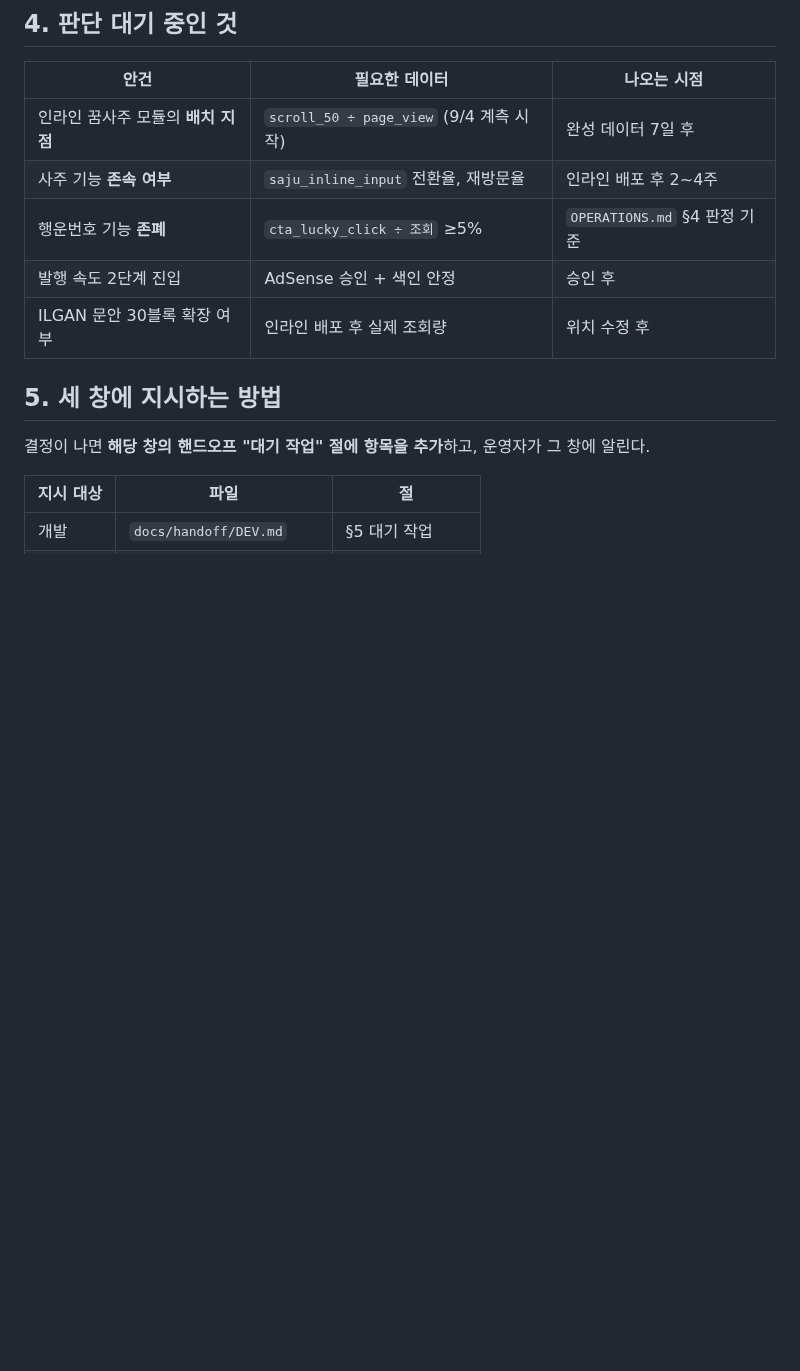
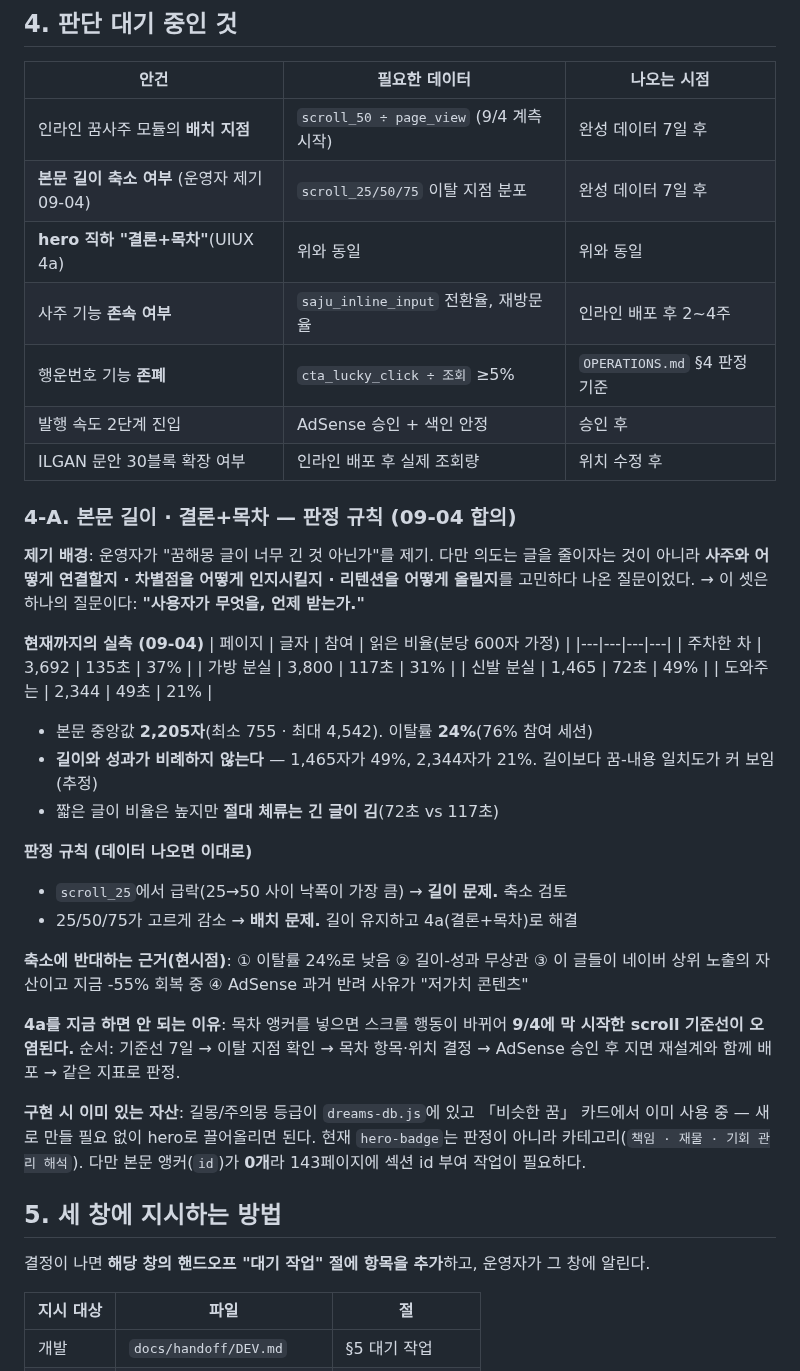
Before and after one commit to seansaiid-creator/dreams-come-true, a Markdown page: docs/handoff/STRATEGY.md, the part around the change. Rendered like a GitHub page; blank space fills up the shorter version.

Commit message:
docs(strategy): 본문 길이·결론+목차 판정 규칙 신설 — 데이터 나온 뒤 결정
운영자가 09-04에 꿈해몽 글이 너무 긴 것 아닌가를 제기. 의도는 축소가
아니라 사주 연결·차별점 인지·리텐션 고민에서 나온 질문이었으므로, 셋을
하나의 질문(사용자가 무엇을 언제 받는가)으로 묶어 기록.

- 실측 첨부: 본문 중앙값 2205자, 읽은 비율 21~49%, 이탈률 24%,
  길이와 성과 무상관(1465자 49% vs 2344자 21%)
- 판정 규칙 사전 확정: scroll_25 급락이면 길이 문제, 고르게 감소면 배치 문제
- 4a를 지금 하면 안 되는 기술적 이유 명시 — 목차 앵커가 9/4에 막 시작한
  scroll 기준선을 오염시킨다
- 구현 자산 확인: 길몽/주의몽 등급은 dreams-db.js에 이미 있음, 단 본문
  앵커 id는 0개라 143페이지 작업 필요

Co-Authored-By: Claude Opus 5 <noreply@anthropic.com>

```diff
--- a/docs/handoff/STRATEGY.md
+++ b/docs/handoff/STRATEGY.md
@@ -80,10 +80,42 @@
 | 안건 | 필요한 데이터 | 나오는 시점 |
 |---|---|---|
 | 인라인 꿈사주 모듈의 **배치 지점** | `scroll_50 ÷ page_view` (9/4 계측 시작) | 완성 데이터 7일 후 |
+| **본문 길이 축소 여부** (운영자 제기 09-04) | `scroll_25/50/75` 이탈 지점 분포 | 완성 데이터 7일 후 |
+| **hero 직하 "결론+목차"**(UIUX 4a) | 위와 동일 | 위와 동일 |
 | 사주 기능 **존속 여부** | `saju_inline_input` 전환율, 재방문율 | 인라인 배포 후 2~4주 |
 | 행운번호 기능 **존폐** | `cta_lucky_click ÷ 조회` ≥5% | `OPERATIONS.md` §4 판정 기준 |
 | 발행 속도 2단계 진입 | AdSense 승인 + 색인 안정 | 승인 후 |
 | ILGAN 문안 30블록 확장 여부 | 인라인 배포 후 실제 조회량 | 위치 수정 후 |
+
+### 4-A. 본문 길이 · 결론+목차 — 판정 규칙 (09-04 합의)
+
+**제기 배경**: 운영자가 "꿈해몽 글이 너무 긴 것 아닌가"를 제기. 다만 의도는 글을 줄이자는 것이 아니라
+**사주와 어떻게 연결할지 · 차별점을 어떻게 인지시킬지 · 리텐션을 어떻게 올릴지**를 고민하다 나온 질문이었다.
+→ 이 셋은 하나의 질문이다: **"사용자가 무엇을, 언제 받는가."**
+
+**현재까지의 실측 (09-04)**
+| 페이지 | 글자 | 참여 | 읽은 비율(분당 600자 가정) |
+|---|---|---|---|
+| 주차한 차 | 3,692 | 135초 | 37% |
+| 가방 분실 | 3,800 | 117초 | 31% |
+| 신발 분실 | 1,465 | 72초 | 49% |
+| 도와주는 | 2,344 | 49초 | 21% |
+- 본문 중앙값 **2,205자**(최소 755 · 최대 4,542). 이탈률 **24%**(76% 참여 세션)
+- **길이와 성과가 비례하지 않는다** — 1,465자가 49%, 2,344자가 21%. 길이보다 꿈-내용 일치도가 커 보임(추정)
+- 짧은 글이 비율은 높지만 **절대 체류는 긴 글이 김**(72초 vs 117초)
+
+**판정 규칙 (데이터 나오면 이대로)**
+- `scroll_25`에서 급락(25→50 사이 낙폭이 가장 큼) → **길이 문제.** 축소 검토
+- 25/50/75가 고르게 감소 → **배치 문제.** 길이 유지하고 4a(결론+목차)로 해결
+
+**축소에 반대하는 근거(현시점)**: ① 이탈률 24%로 낮음 ② 길이-성과 무상관 ③ 이 글들이 네이버 상위 노출의 자산이고 지금 -55% 회복 중 ④ AdSense 과거 반려 사유가 "저가치 콘텐츠"
+
+**4a를 지금 하면 안 되는 이유**: 목차 앵커를 넣으면 스크롤 행동이 바뀌어 **9/4에 막 시작한 scroll 기준선이 오염된다.**
+순서: 기준선 7일 → 이탈 지점 확인 → 목차 항목·위치 결정 → AdSense 승인 후 지면 재설계와 함께 배포 → 같은 지표로 판정.
+
+**구현 시 이미 있는 자산**: 길몽/주의몽 등급이 `dreams-db.js`에 있고 「비슷한 꿈」 카드에서 이미 사용 중 —
+새로 만들 필요 없이 hero로 끌어올리면 된다. 현재 `hero-badge`는 판정이 아니라 카테고리(`책임 · 재물 · 기회 관리 해석`).
+다만 본문 앵커(`id`)가 **0개**라 143페이지에 섹션 id 부여 작업이 필요하다.
 
 ## 5. 세 창에 지시하는 방법
 결정이 나면 **해당 창의 핸드오프 "대기 작업" 절에 항목을 추가**하고, 운영자가 그 창에 알린다.
```
